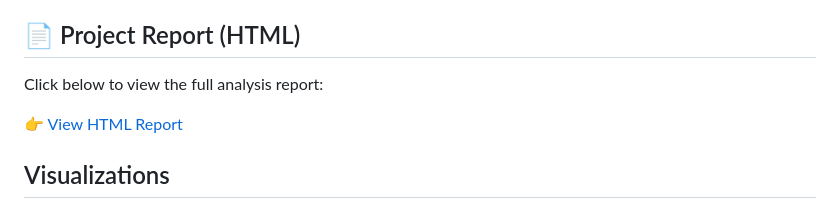
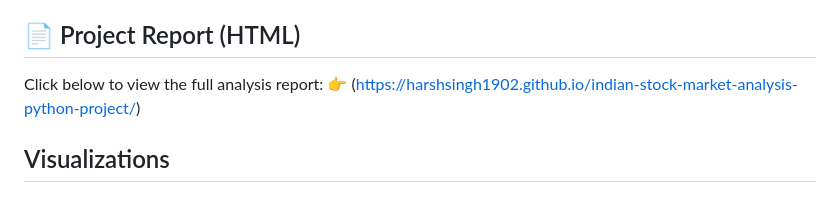
Before and after one commit to Harshsingh1902/indian-stock-market-analysis-python-project, a Markdown page: README.md, the part around the change. Drawn GitHub-style.

```diff
--- a/README.md
+++ b/README.md
@@ -127,8 +127,7 @@ The project leverages Python libraries such as **pandas, NumPy, yfinance, Matplo
 
 ## 📄 Project Report (HTML)
 Click below to view the full analysis report:
-
-👉 [View HTML Report](index.html)
+👉 (https://harshsingh1902.github.io/indian-stock-market-analysis-python-project/)
 ## Visualizations
 
 This section presents the key visual outputs from the financial analysis, illustrating market trends, price action, risk profiles, and index interdependencies across the Nifty 50 (^NSEI), BSE Sensex (^BSESN), and Nifty Bank (^NSEBANK) from 2017 to 2024.
```
